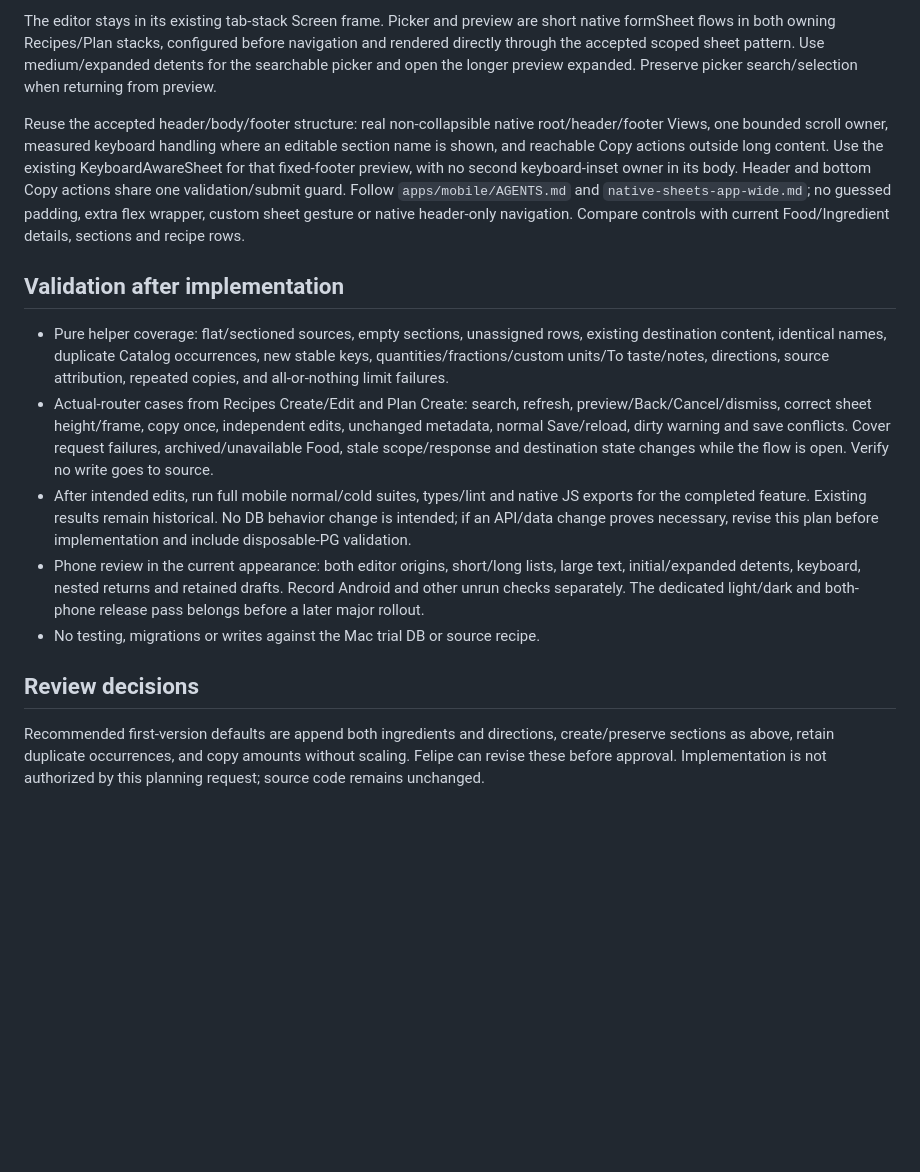
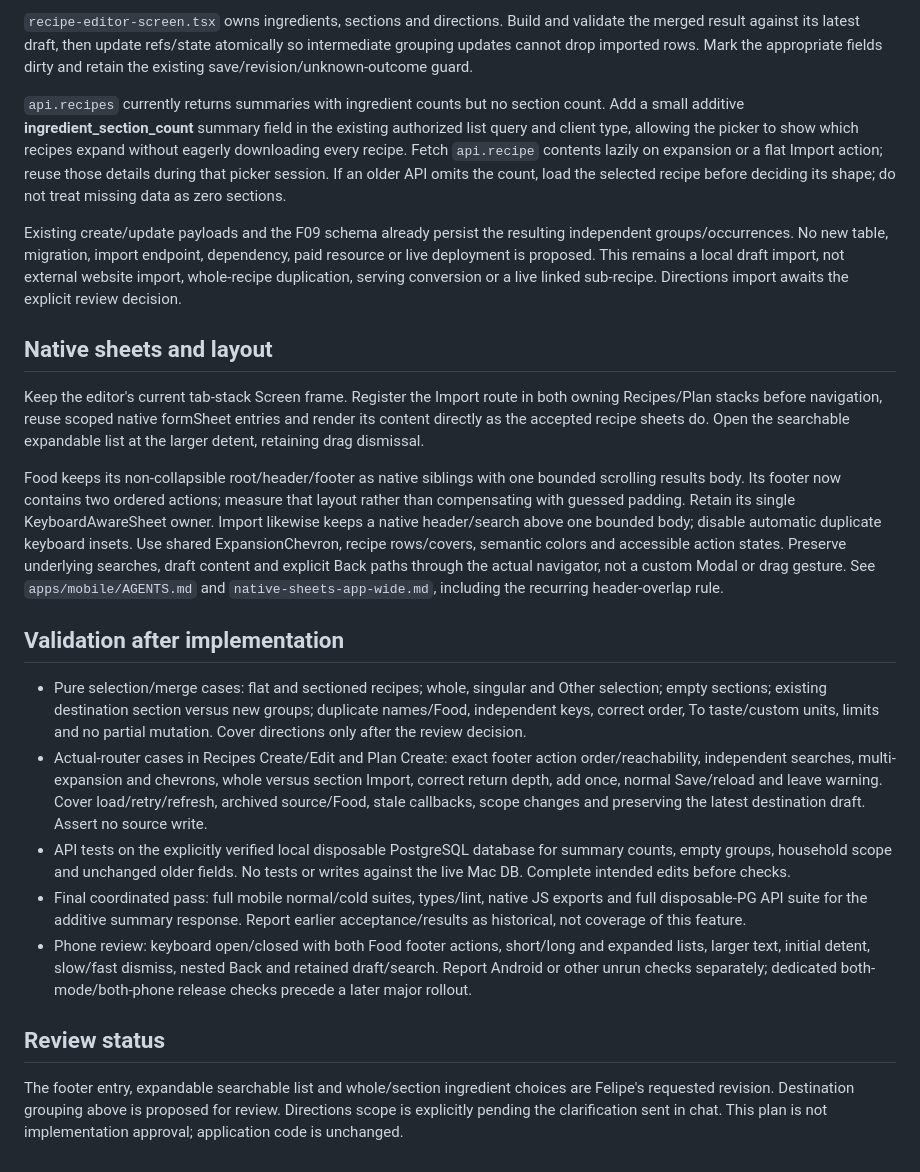
Before and after one commit to efelio123/meal-planner, a Markdown page: docs/plans/recipe-copying.md, the part around one of its changes. Drawn GitHub-style; blank space fills up the shorter version.

Commit message:
docs: revise recipe import flow for whole or section ingredients

```diff
--- a/docs/plans/recipe-copying.md
+++ b/docs/plans/recipe-copying.md
@@ -99,44 +104,65 @@ Source load failure never mutates the destination or marks it dirty.
 
-The editor stays in its existing tab-stack Screen frame. Picker and preview are
-short native formSheet flows in both owning Recipes/Plan stacks, configured
-before navigation and rendered directly through the accepted scoped sheet pattern.
-Use medium/expanded detents for the searchable picker and open the longer preview
-expanded. Preserve picker search/selection when returning from preview.
+`recipe-editor-screen.tsx` owns ingredients, sections and directions. Build and
+validate the merged result against its latest draft, then update refs/state
+atomically so intermediate grouping updates cannot drop imported rows. Mark the
+appropriate fields dirty and retain the existing save/revision/unknown-outcome guard.
 
-Reuse the accepted header/body/footer structure: real non-collapsible native
-root/header/footer Views, one bounded scroll owner, measured keyboard handling
-where an editable section name is shown, and reachable Copy actions outside long
-content. Use the existing KeyboardAwareSheet for that fixed-footer preview, with
-no second keyboard-inset owner in its body. Header and bottom Copy actions share
-one validation/submit guard.
-Follow `apps/mobile/AGENTS.md` and `native-sheets-app-wide.md`; no guessed padding,
-extra flex wrapper, custom sheet gesture or native header-only navigation.
-Compare controls with current Food/Ingredient details, sections and recipe rows.
+`api.recipes` currently returns summaries with ingredient counts but no section
+count. Add a small additive **ingredient_section_count** summary field in the
+existing authorized list query and client type, allowing the picker to show which
+recipes expand without eagerly downloading every recipe. Fetch `api.recipe`
+contents lazily on expansion or a flat Import action; reuse those details during
+that picker session. If an older API omits the count, load the selected recipe
+before deciding its shape; do not treat missing data as zero sections.
+
+Existing create/update payloads and the F09 schema already persist the resulting
+independent groups/occurrences. No new table, migration, import endpoint, dependency,
+paid resource or live deployment is proposed. This remains a local draft import,
+not external website import, whole-recipe duplication, serving conversion or a
+live linked sub-recipe. Directions import awaits the explicit review decision.
+
+## Native sheets and layout
+
+Keep the editor's current tab-stack Screen frame. Register the Import route in
+both owning Recipes/Plan stacks before navigation, reuse scoped native formSheet
+entries and render its content directly as the accepted recipe sheets do.
+Open the searchable expandable list at the larger detent, retaining drag dismissal.
+
+Food keeps its non-collapsible root/header/footer as native siblings with one
+bounded scrolling results body. Its footer now contains two ordered actions;
+measure that layout rather than compensating with guessed padding. Retain its
+single KeyboardAwareSheet owner. Import likewise keeps a native header/search
+above one bounded body; disable automatic duplicate keyboard insets. Use shared
+ExpansionChevron, recipe rows/covers, semantic colors and accessible action states.
+Preserve underlying searches, draft content and explicit Back paths through the
+actual navigator, not a custom Modal or drag gesture. See `apps/mobile/AGENTS.md`
+and `native-sheets-app-wide.md`, including the recurring header-overlap rule.
 
 ## Validation after implementation
 
-- Pure helper coverage: flat/sectioned sources, empty sections, unassigned rows,
-  existing destination content, identical names, duplicate Catalog occurrences,
-  new stable keys, quantities/fractions/custom units/To taste/notes, directions,
-  source attribution, repeated copies, and all-or-nothing limit failures.
-- Actual-router cases from Recipes Create/Edit and Plan Create: search, refresh,
-  preview/Back/Cancel/dismiss, correct sheet height/frame, copy once, independent
-  edits, unchanged metadata, normal Save/reload, dirty warning and save conflicts.
-  Cover request failures, archived/unavailable Food, stale scope/response and
-  destination state changes while the flow is open. Verify no write goes to source.
-- After intended edits, run full mobile normal/cold suites, types/lint and native
-  JS exports for the completed feature. Existing results remain historical.
-  No DB behavior change is intended; if an API/data change proves necessary,
-  revise this plan before implementation and include disposable-PG validation.
-- Phone review in the current appearance: both editor origins, short/long lists,
-  large text, initial/expanded detents, keyboard, nested returns and retained
-  drafts. Record Android and other unrun checks separately. The dedicated
-  light/dark and both-phone release pass belongs before a later major rollout.
-- No testing, migrations or writes against the Mac trial DB or source recipe.
+- Pure selection/merge cases: flat and sectioned recipes; whole, singular and
+  Other selection; empty sections; existing destination section versus new groups;
+  duplicate names/Food, independent keys, correct order, To taste/custom units,
+  limits and no partial mutation. Cover directions only after the review decision.
+- Actual-router cases in Recipes Create/Edit and Plan Create: exact footer action
+  order/reachability, independent searches, multi-expansion and chevrons, whole
+  versus section Import, correct return depth, add once, normal Save/reload and
+  leave warning. Cover load/retry/refresh, archived source/Food, stale callbacks,
+  scope changes and preserving the latest destination draft. Assert no source write.
+- API tests on the explicitly verified local disposable PostgreSQL database for
+  summary counts, empty groups, household scope and unchanged older fields. No
+  tests or writes against the live Mac DB. Complete intended edits before checks.
+- Final coordinated pass: full mobile normal/cold suites, types/lint, native JS
+  exports and full disposable-PG API suite for the additive summary response.
+  Report earlier acceptance/results as historical, not coverage of this feature.
+- Phone review: keyboard open/closed with both Food footer actions, short/long
+  and expanded lists, larger text, initial detent, slow/fast dismiss, nested Back
+  and retained draft/search. Report Android or other unrun checks separately;
+  dedicated both-mode/both-phone release checks precede a later major rollout.
 
-## Review decisions
+## Review status
 
-Recommended first-version defaults are append both ingredients and directions,
-create/preserve sections as above, retain duplicate occurrences, and copy amounts
-without scaling. Felipe can revise these before approval. Implementation is not
-authorized by this planning request; source code remains unchanged.
+The footer entry, expandable searchable list and whole/section ingredient choices
+are Felipe's requested revision. Destination grouping above is proposed for
+review. Directions scope is explicitly pending the clarification sent in chat.
+This plan is not implementation approval; application code is unchanged.
```
Also changed, not shown: other parts of docs/plans/recipe-copying.md (+89 -84 lines), docs/CONSUMER_APP_PLAN.md (+5 -3 lines), docs/plans/family-trial-improvements.md (+1 -1 lines).
